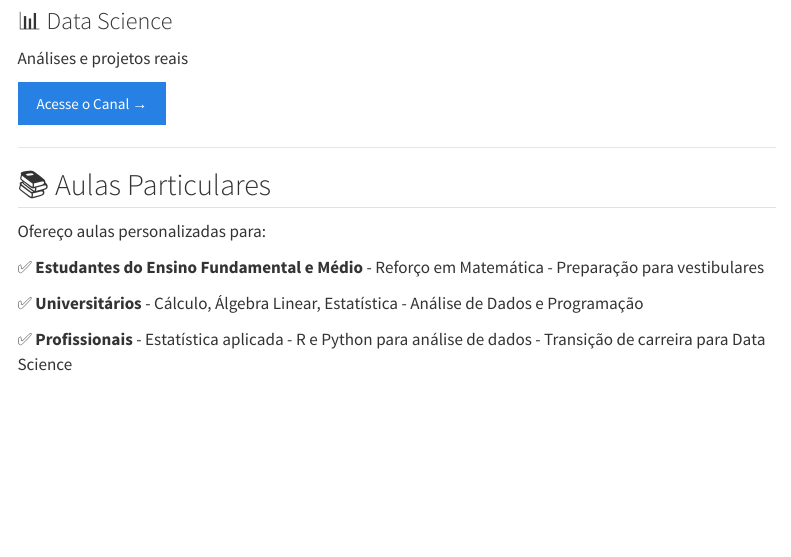
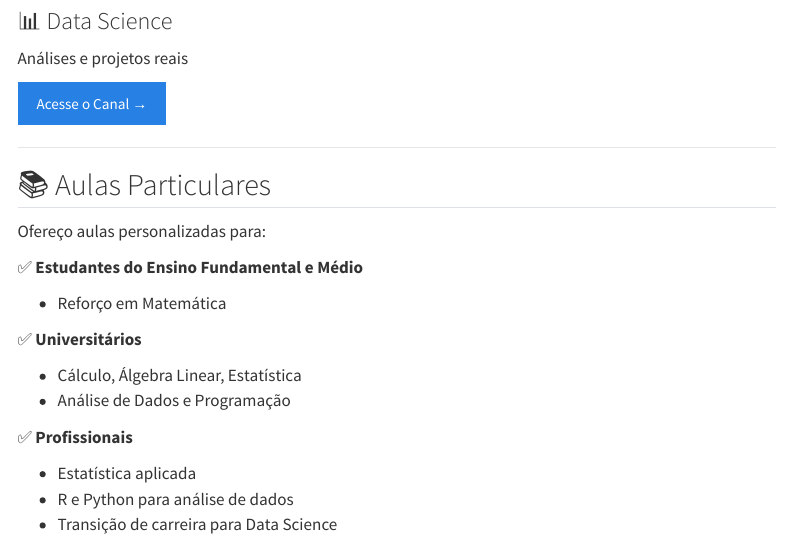
Before and after one commit to davimatfacil/meu-site, a Quarto document (ensino/index.qmd): the page in a window 1100 px wide, from 570 px down. Rendered offline with R 4.5, knitr and Pandoc in place of Quarto, with nearby package versions; menus at the side of the page are left out.

Commit message:
ajustes no formato

```diff
--- a/ensino/index.qmd
+++ b/ensino/index.qmd
@@ -46,14 +46,17 @@ Análises e projetos reais
 Ofereço aulas personalizadas para:
 
 ✅ **Estudantes do Ensino Fundamental e Médio**
+
 - Reforço em Matemática
-- Preparação para vestibulares
+
 
 ✅ **Universitários**
+
 - Cálculo, Álgebra Linear, Estatística
 - Análise de Dados e Programação
 
 ✅ **Profissionais**
+
 - Estatística aplicada
 - R e Python para análise de dados
 - Transição de carreira para Data Science
```
Also changed, not shown: docs/search.json, 1 other file.
